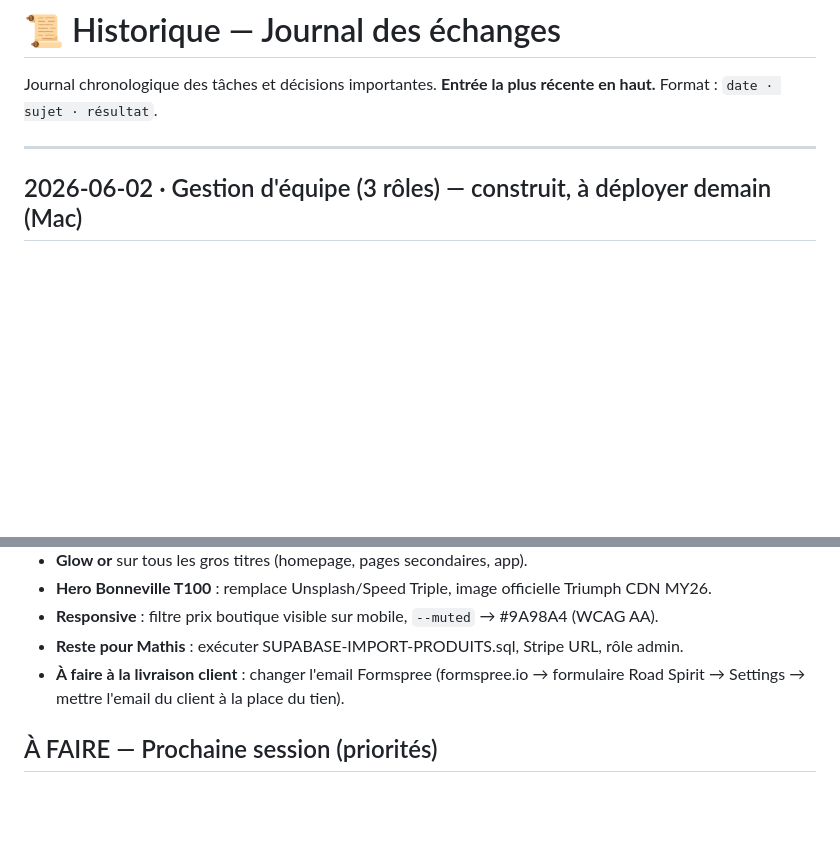
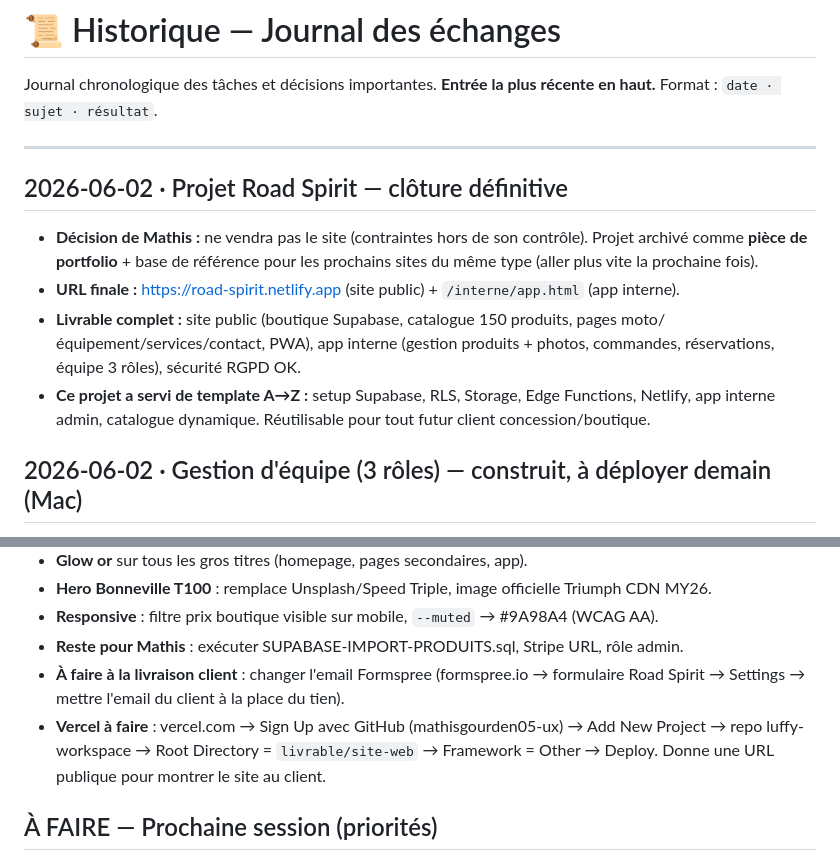
Before and after one commit to mathisgourden05-ux/luffy-workspace, a Markdown page: history.md, 2 parts joined by grey strips. GitHub-like rendering; blank space fills up the shorter version.

Commit message:
archive : Road Spirit clôturé — portfolio + template réutilisable
Co-Authored-By: Claude Sonnet 4.6 <noreply@anthropic.com>

```diff
--- a/history.md
+++ b/history.md
@@ -3,6 +3,13 @@
 Journal chronologique des tâches et décisions importantes. **Entrée la plus récente en haut.** Format : `date · sujet · résultat`.
 
 ---
+
+## 2026-06-02 · Projet Road Spirit — clôture définitive
+
+- **Décision de Mathis :** ne vendra pas le site (contraintes hors de son contrôle). Projet archivé comme **pièce de portfolio** + base de référence pour les prochains sites du même type (aller plus vite la prochaine fois).
+- **URL finale :** https://road-spirit.netlify.app (site public) + `/interne/app.html` (app interne).
+- **Livrable complet :** site public (boutique Supabase, catalogue 150 produits, pages moto/équipement/services/contact, PWA), app interne (gestion produits + photos, commandes, réservations, équipe 3 rôles), sécurité RGPD OK.
+- **Ce projet a servi de template A→Z :** setup Supabase, RLS, Storage, Edge Functions, Netlify, app interne admin, catalogue dynamique. Réutilisable pour tout futur client concession/boutique.
 
 ## 2026-06-02 · Gestion d'équipe (3 rôles) — construit, à déployer demain (Mac)
 
@@ -48,6 +55,7 @@ Journal chronologique des tâches et décisions importantes. **Entrée la plus r
 - **Responsive** : filtre prix boutique visible sur mobile, `--muted` → #9A98A4 (WCAG AA).
 - **Reste pour Mathis** : exécuter SUPABASE-IMPORT-PRODUITS.sql, Stripe URL, rôle admin.
 - **À faire à la livraison client** : changer l'email Formspree (formspree.io → formulaire Road Spirit → Settings → mettre l'email du client à la place du tien).
+- **Vercel à faire** : vercel.com → Sign Up avec GitHub (mathisgourden05-ux) → Add New Project → repo luffy-workspace → Root Directory = `livrable/site-web` → Framework = Other → Deploy. Donne une URL publique pour montrer le site au client.
 
 ## À FAIRE — Prochaine session (priorités)
 
```
Also changed, not shown: context.md (+1 -0 lines).
